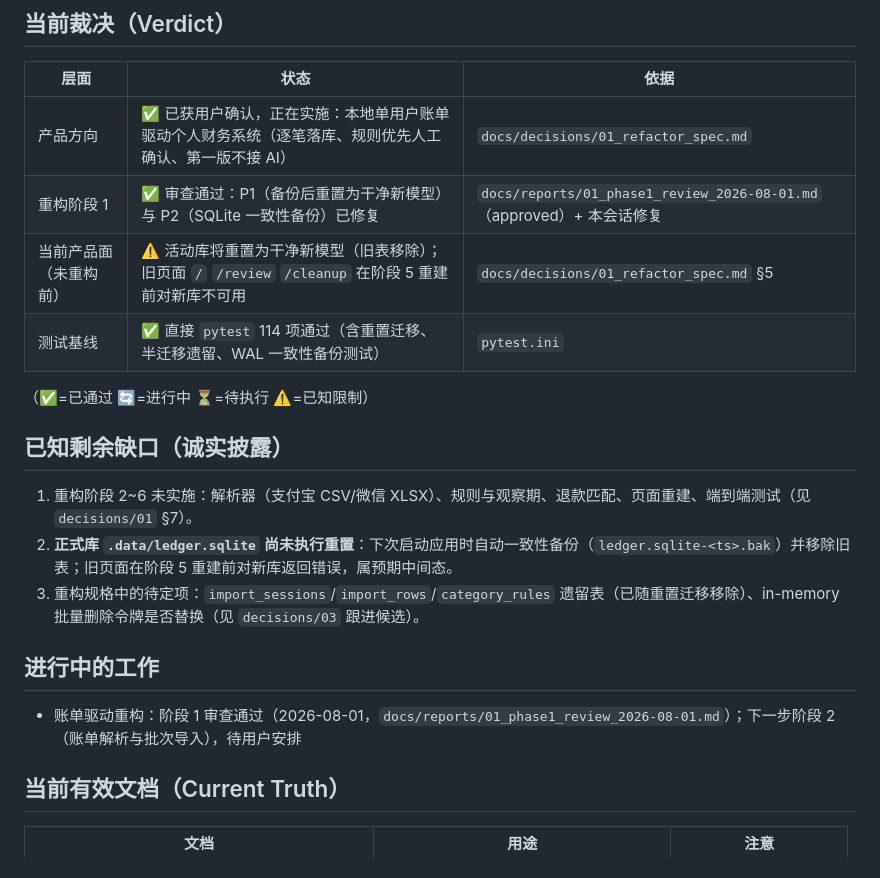
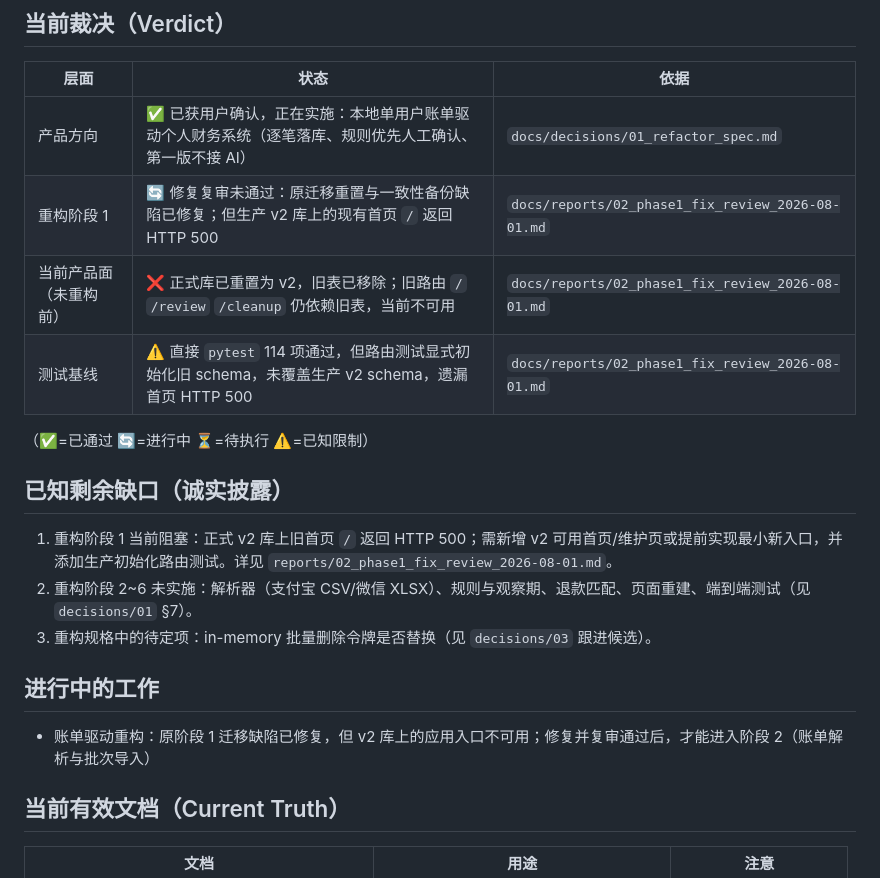
Before and after one commit to bootition/fiance_catch, a Markdown page: docs/STATUS.md, the part around the change. Rendered like a GitHub page.

```diff
--- a/docs/STATUS.md
+++ b/docs/STATUS.md
@@ -12,21 +12,21 @@
 | 层面 | 状态 | 依据 |
 |---|---|---|
 | 产品方向 | ✅ 已获用户确认，正在实施：本地单用户账单驱动个人财务系统（逐笔落库、规则优先人工确认、第一版不接 AI） | `docs/decisions/01_refactor_spec.md` |
-| 重构阶段 1 | ✅ 审查通过：P1（备份后重置为干净新模型）与 P2（SQLite 一致性备份）已修复 | `docs/reports/01_phase1_review_2026-08-01.md`（approved）+ 本会话修复 |
-| 当前产品面（未重构前） | ⚠️ 活动库将重置为干净新模型（旧表移除）；旧页面 `/` `/review` `/cleanup` 在阶段 5 重建前对新库不可用 | `docs/decisions/01_refactor_spec.md` §5 |
-| 测试基线 | ✅ 直接 `pytest` 114 项通过（含重置迁移、半迁移遗留、WAL 一致性备份测试） | `pytest.ini` |
+| 重构阶段 1 | 🔄 修复复审未通过：原迁移重置与一致性备份缺陷已修复；但生产 v2 库上的现有首页 `/` 返回 HTTP 500 | `docs/reports/02_phase1_fix_review_2026-08-01.md` |
+| 当前产品面（未重构前） | ❌ 正式库已重置为 v2，旧表已移除；旧路由 `/` `/review` `/cleanup` 仍依赖旧表，当前不可用 | `docs/reports/02_phase1_fix_review_2026-08-01.md` |
+| 测试基线 | ⚠️ 直接 `pytest` 114 项通过，但路由测试显式初始化旧 schema，未覆盖生产 v2 schema，遗漏首页 HTTP 500 | `docs/reports/02_phase1_fix_review_2026-08-01.md` |
 
 （✅=已通过 🔄=进行中 ⏳=待执行 ⚠️=已知限制）
 
 ## 已知剩余缺口（诚实披露）
 
-1. 重构阶段 2~6 未实施：解析器（支付宝 CSV/微信 XLSX）、规则与观察期、退款匹配、页面重建、端到端测试（见 `decisions/01` §7）。
-2. **正式库 `.data/ledger.sqlite` 尚未执行重置**：下次启动应用时自动一致性备份（`ledger.sqlite-<ts>.bak`）并移除旧表；旧页面在阶段 5 重建前对新库返回错误，属预期中间态。
-3. 重构规格中的待定项：`import_sessions`/`import_rows`/`category_rules` 遗留表（已随重置迁移移除）、in-memory 批量删除令牌是否替换（见 `decisions/03` 跟进候选）。
+1. 重构阶段 1 当前阻塞：正式 v2 库上旧首页 `/` 返回 HTTP 500；需新增 v2 可用首页/维护页或提前实现最小新入口，并添加生产初始化路由测试。详见 `reports/02_phase1_fix_review_2026-08-01.md`。
+2. 重构阶段 2~6 未实施：解析器（支付宝 CSV/微信 XLSX）、规则与观察期、退款匹配、页面重建、端到端测试（见 `decisions/01` §7）。
+3. 重构规格中的待定项：in-memory 批量删除令牌是否替换（见 `decisions/03` 跟进候选）。
 
 ## 进行中的工作
 
-- 账单驱动重构：阶段 1 审查通过（2026-08-01，`docs/reports/01_phase1_review_2026-08-01.md`）；下一步阶段 2（账单解析与批次导入），待用户安排
+- 账单驱动重构：原阶段 1 迁移缺陷已修复，但 v2 库上的应用入口不可用；修复并复审通过后，才能进入阶段 2（账单解析与批次导入）
 
 ## 当前有效文档（Current Truth）
 
```
Also changed, not shown: docs/reports/02_phase1_fix_review_2026-08-01.md (added, +64 -0 lines).
